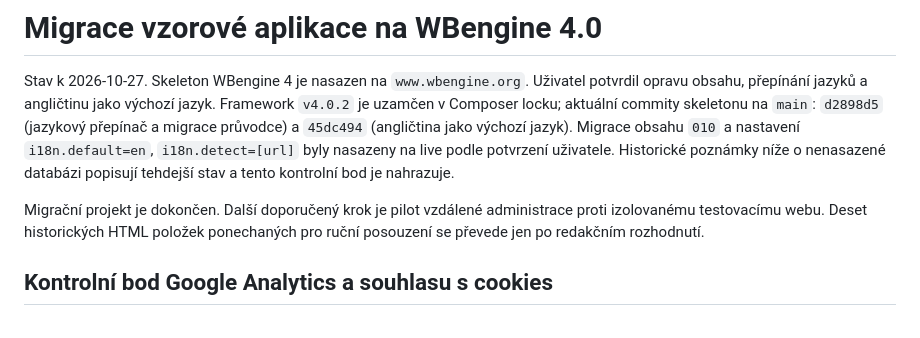
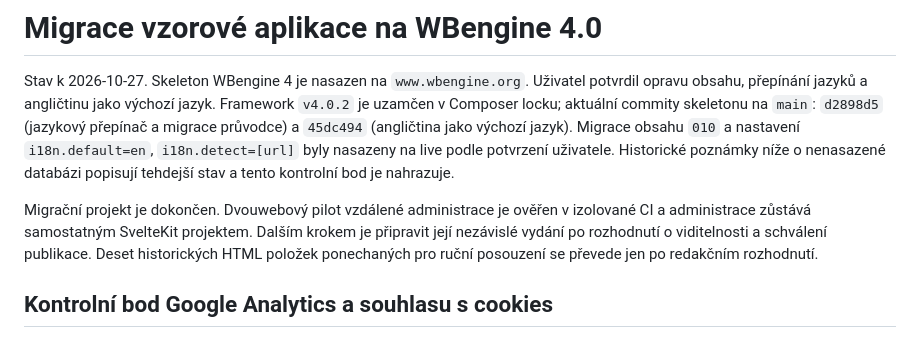
Before and after one commit to rrsoftcz/wbengine-skeleton-app, a Markdown page: plan-wbengine-4.0-migration.md, the part around the change. Drawn GitHub-style.

Commit message:
Update admin pilot status and distribution plan

```diff
--- a/plan-wbengine-4.0-migration.md
+++ b/plan-wbengine-4.0-migration.md
@@ -2,7 +2,7 @@
 
 Stav k 2026-10-27. Skeleton WBengine 4 je nasazen na `www.wbengine.org`. Uživatel potvrdil opravu obsahu, přepínání jazyků a angličtinu jako výchozí jazyk. Framework `v4.0.2` je uzamčen v Composer locku; aktuální commity skeletonu na `main`: `d2898d5` (jazykový přepínač a migrace průvodce) a `45dc494` (angličtina jako výchozí jazyk). Migrace obsahu `010` a nastavení `i18n.default=en`, `i18n.detect=[url]` byly nasazeny na live podle potvrzení uživatele. Historické poznámky níže o nenasazené databázi popisují tehdejší stav a tento kontrolní bod je nahrazuje.
 
-Migrační projekt je dokončen. Další doporučený krok je pilot vzdálené administrace proti izolovanému testovacímu webu. Deset historických HTML položek ponechaných pro ruční posouzení se převede jen po redakčním rozhodnutí.
+Migrační projekt je dokončen. Dvouwebový pilot vzdálené administrace je ověřen v izolované CI a administrace zůstává samostatným SvelteKit projektem. Dalším krokem je připravit její nezávislé vydání po rozhodnutí o viditelnosti a schválení publikace. Deset historických HTML položek ponechaných pro ruční posouzení se převede jen po redakčním rozhodnutí.
 
 ## Kontrolní bod Google Analytics a souhlasu s cookies
 
```
